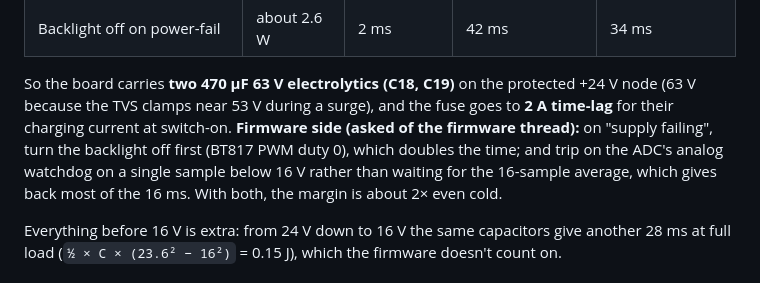
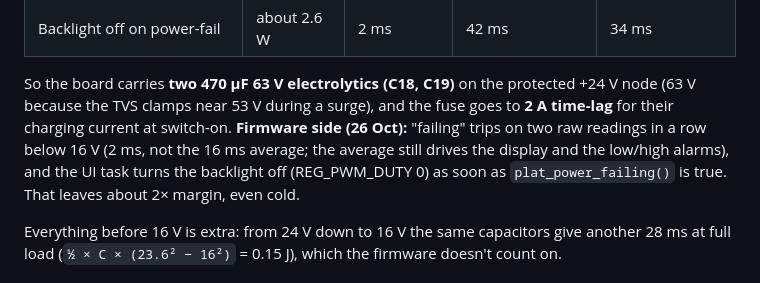
Before and after one commit to EnviroDevelo/cems-platform, a Markdown page: docs/CORE_PCB.md, the part around the change. GitHub-like rendering.

Commit message:
CORE_PCB.md 5a: record the firmware's power-fail response (2 ms trip, backlight off)
Co-Authored-By: Claude Opus 5.5 (1M context) <noreply@anthropic.com>
Claude-Session: https://claude.ai/code/session_014onnq3eRiDkqdAB6fKiRDW

```diff
--- a/docs/CORE_PCB.md
+++ b/docs/CORE_PCB.md
@@ -140,11 +140,10 @@ out; the 3.3 V buck then runs on from the 5 V capacitors a little longer):
 
 So the board carries **two 470 µF 63 V electrolytics (C18, C19)** on the protected +24 V node
 (63 V because the TVS clamps near 53 V during a surge), and the fuse goes to **2 A time-lag**
-for their charging current at switch-on. **Firmware side (asked of the firmware thread):** on
-"supply failing", turn the backlight off first (BT817 PWM duty 0), which doubles the time; and
-trip on the ADC's analog watchdog on a single sample below 16 V rather than waiting for the
-16-sample average, which gives back most of the 16 ms. With both, the margin is about 2× even
-cold.
+for their charging current at switch-on. **Firmware side (26 Oct):** "failing" trips on two raw readings in a row below 16 V
+(2 ms, not the 16 ms average; the average still drives the display and the low/high alarms),
+and the UI task turns the backlight off (REG_PWM_DUTY 0) as soon as `plat_power_failing()`
+is true. That leaves about 2× margin, even cold.
 
 Everything before 16 V is extra: from 24 V down to 16 V the same capacitors give another
 28 ms at full load (`½ × C × (23.6² − 16²)` = 0.15 J), which the firmware doesn't count on.
```
